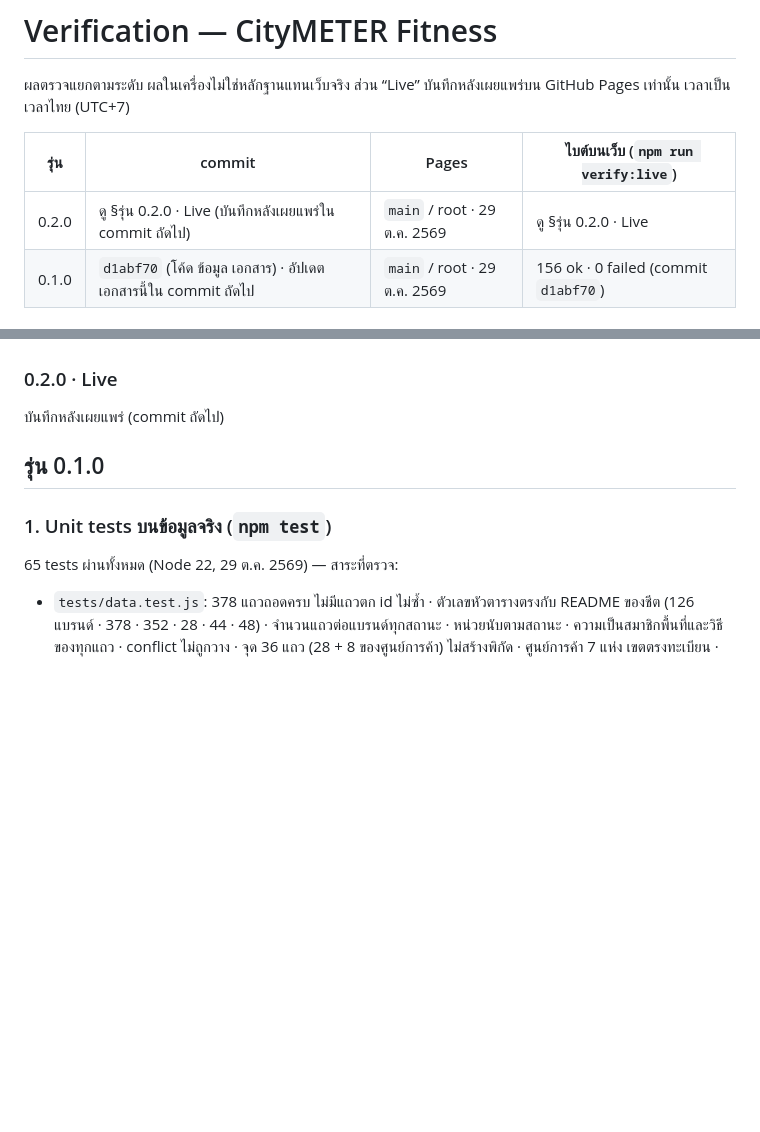
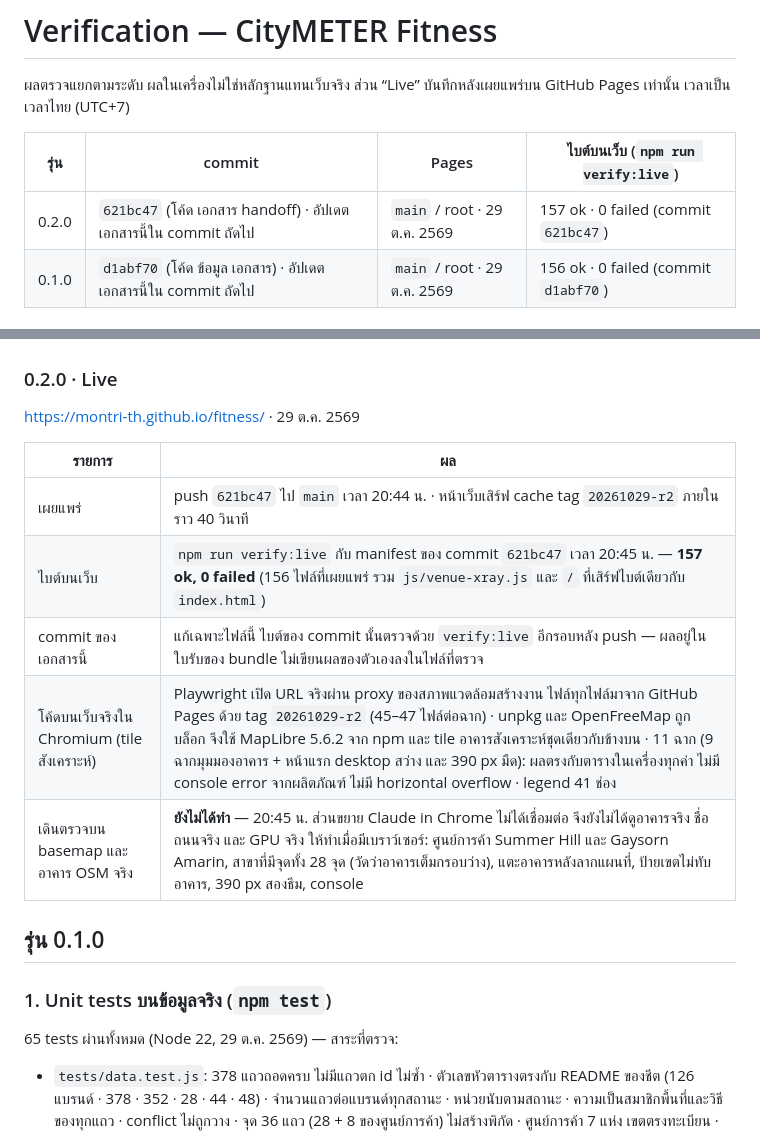
Before and after one commit to montri-th/fitness, a Markdown page: handoff/VERIFICATION.md, 2 parts joined by grey strips. GitHub-like rendering; blank space fills up the shorter version.

Commit message:
Record live checks of Fitness 0.2.0
Live bytes match the 621bc47 manifest (157 ok, 0 failed) and the deployed
code renders the building view in headless Chromium with stubbed tile
hosts exactly as locally. The walk on the real basemap and OSM buildings is
recorded as not yet done (browser extension not connected).

Co-Authored-By: Claude Opus 5.5 <noreply@anthropic.com>
Claude-Session: https://claude.ai/code/session_012D2wn71cnLP2zMPwbgHfpf

```diff
--- a/handoff/VERIFICATION.md
+++ b/handoff/VERIFICATION.md
@@ -4,7 +4,7 @@
 
 | รุ่น | commit | Pages | ไบต์บนเว็บ (`npm run verify:live`) |
 |---|---|---|---|
-| 0.2.0 | ดู §รุ่น 0.2.0 · Live (บันทึกหลังเผยแพร่ใน commit ถัดไป) | `main` / root · 29 ต.ค. 2569 | ดู §รุ่น 0.2.0 · Live |
+| 0.2.0 | `621bc47` (โค้ด เอกสาร handoff) · อัปเดตเอกสารนี้ใน commit ถัดไป | `main` / root · 29 ต.ค. 2569 | 157 ok · 0 failed (commit `621bc47`) |
 | 0.1.0 | `d1abf70` (โค้ด ข้อมูล เอกสาร) · อัปเดตเอกสารนี้ใน commit ถัดไป | `main` / root · 29 ต.ค. 2569 | 156 ok · 0 failed (commit `d1abf70`) |
 
 ## รุ่น 0.2.0 — มุมมองอาคาร · รายการเดียวต่ออาคาร · สี 41 ระดับ
@@ -57,7 +57,15 @@ Playwright + Chromium + MapLibre 5.6.2 จาก npm · OpenFreeMap ถูกบ
 
 ### 0.2.0 · Live
 
-บันทึกหลังเผยแพร่ (commit ถัดไป)
+https://montri-th.github.io/fitness/ · 29 ต.ค. 2569
+
+| รายการ | ผล |
+|---|---|
+| เผยแพร่ | push `621bc47` ไป `main` เวลา 20:44 น. · หน้าเว็บเสิร์ฟ cache tag `20261029-r2` ภายในราว 40 วินาที |
+| ไบต์บนเว็บ | `npm run verify:live` กับ manifest ของ commit `621bc47` เวลา 20:45 น. — **157 ok, 0 failed** (156 ไฟล์ที่เผยแพร่ รวม `js/venue-xray.js` และ `/` ที่เสิร์ฟไบต์เดียวกับ `index.html`) |
+| commit ของเอกสารนี้ | แก้เฉพาะไฟล์นี้ ไบต์ของ commit นั้นตรวจด้วย `verify:live` อีกรอบหลัง push — ผลอยู่ในใบรับของ bundle ไม่เขียนผลของตัวเองลงในไฟล์ที่ตรวจ |
+| โค้ดบนเว็บจริงใน Chromium (tile สังเคราะห์) | Playwright เปิด URL จริงผ่าน proxy ของสภาพแวดล้อมสร้างงาน ไฟล์ทุกไฟล์มาจาก GitHub Pages ด้วย tag `20261029-r2` (45–47 ไฟล์ต่อฉาก) · unpkg และ OpenFreeMap ถูกบล็อก จึงใช้ MapLibre 5.6.2 จาก npm และ tile อาคารสังเคราะห์ชุดเดียวกับข้างบน · 11 ฉาก (9 ฉากมุมมองอาคาร + หน้าแรก desktop สว่าง และ 390 px มืด): ผลตรงกับตารางในเครื่องทุกค่า ไม่มี console error จากผลิตภัณฑ์ ไม่มี horizontal overflow · legend 41 ช่อง |
+| เดินตรวจบน basemap และอาคาร OSM จริง | **ยังไม่ได้ทำ** — 20:45 น. ส่วนขยาย Claude in Chrome ไม่ได้เชื่อมต่อ จึงยังไม่ได้ดูอาคารจริง ชื่อถนนจริง และ GPU จริง ให้ทำเมื่อมีเบราว์เซอร์: ศูนย์การค้า Summer Hill และ Gaysorn Amarin, สาขาที่มีจุดทั้ง 28 จุด (วัดว่าอาคารเต็มกรอบว่าง), แตะอาคารหลังลากแผนที่, ป้ายเขตไม่ทับอาคาร, 390 px สองธีม, console |
 
 ## รุ่น 0.1.0
 
```
